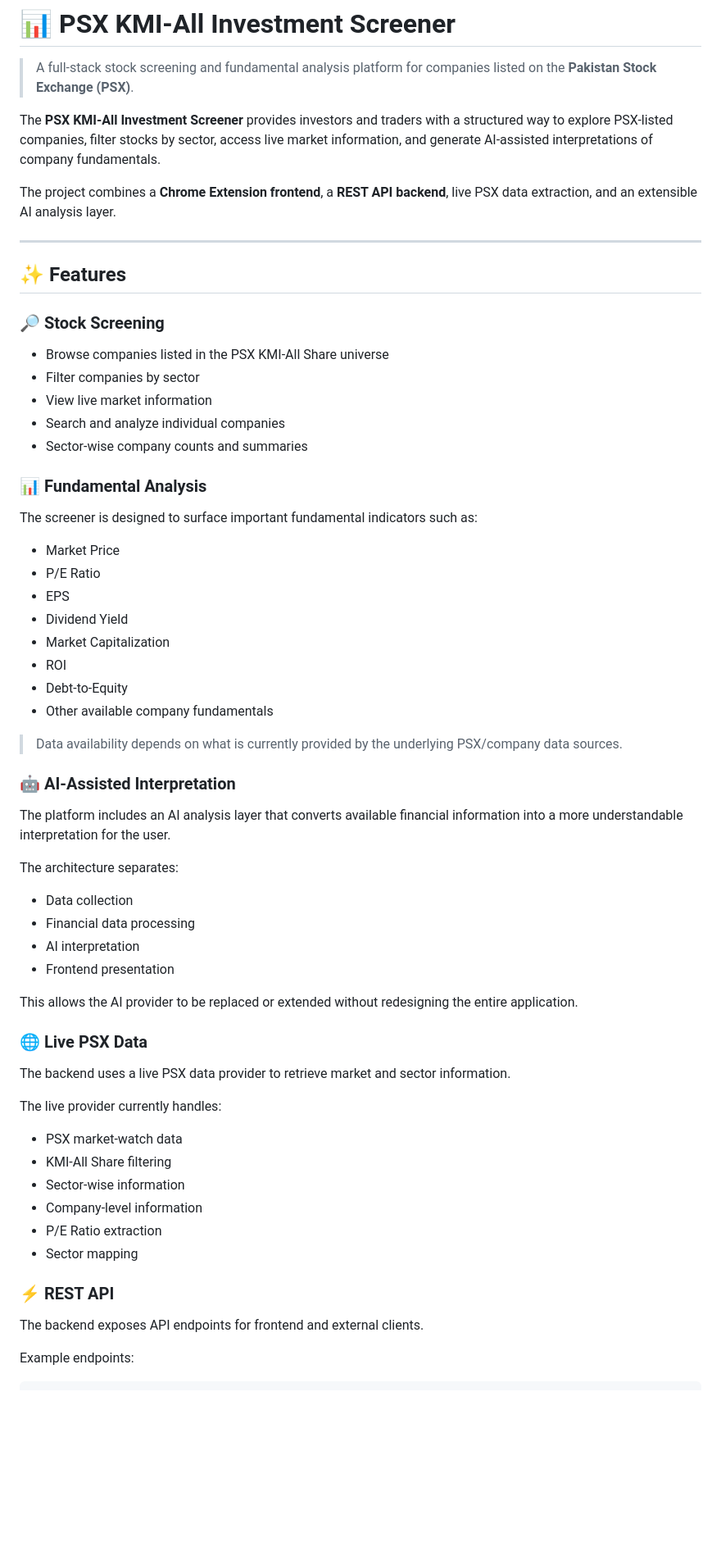
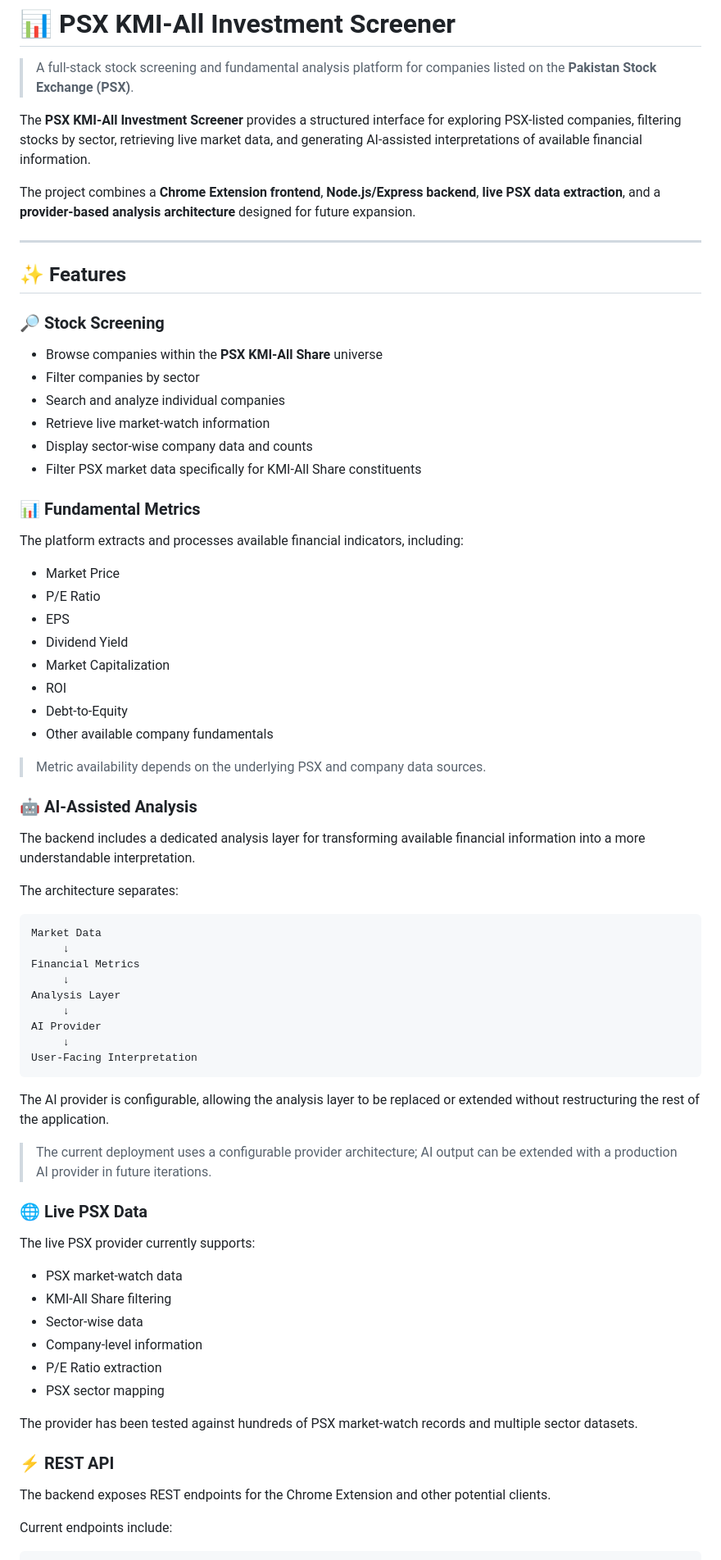
Before and after one commit to noctis-coder/psx-kmi-all-screener, a Markdown page: README.md, the part around one of its changes. Shown at 82% size. Drawn GitHub-style; blank space fills up the shorter version.

Commit message:
Revise README for clarity and project details
Updated README to improve clarity and accuracy of project details, features, and architecture.

````diff
--- a/README.md
+++ b/README.md
@@ -2,9 +2,9 @@
 
 > A full-stack stock screening and fundamental analysis platform for companies listed on the **Pakistan Stock Exchange (PSX)**.
 
-The **PSX KMI-All Investment Screener** provides investors and traders with a structured way to explore PSX-listed companies, filter stocks by sector, access live market information, and generate AI-assisted interpretations of company fundamentals.
+The **PSX KMI-All Investment Screener** provides a structured interface for exploring PSX-listed companies, filtering stocks by sector, retrieving live market data, and generating AI-assisted interpretations of available financial information.
 
-The project combines a **Chrome Extension frontend**, a **REST API backend**, live PSX data extraction, and an extensible AI analysis layer.
+The project combines a **Chrome Extension frontend**, **Node.js/Express backend**, **live PSX data extraction**, and a **provider-based analysis architecture** designed for future expansion.
 
 ---
 
@@ -12,15 +12,16 @@ The project combines a **Chrome Extension frontend**, a **REST API backend**, li
 
 ### 🔎 Stock Screening
 
-* Browse companies listed in the PSX KMI-All Share universe
+* Browse companies within the **PSX KMI-All Share** universe
 * Filter companies by sector
-* View live market information
 * Search and analyze individual companies
-* Sector-wise company counts and summaries
+* Retrieve live market-watch information
+* Display sector-wise company data and counts
+* Filter PSX market data specifically for KMI-All Share constituents
 
-### 📊 Fundamental Analysis
+### 📊 Fundamental Metrics
 
-The screener is designed to surface important fundamental indicators such as:
+The platform extracts and processes available financial indicators, including:
 
 * Market Price
 * P/E Ratio
@@ -31,37 +32,46 @@ The screener is designed to surface important fundamental indicators such as:
 * Debt-to-Equity
 * Other available company fundamentals
 
-> Data availability depends on what is currently provided by the underlying PSX/company data sources.
+> Metric availability depends on the underlying PSX and company data sources.
 
-### 🤖 AI-Assisted Interpretation
+### 🤖 AI-Assisted Analysis
 
-The platform includes an AI analysis layer that converts available financial information into a more understandable interpretation for the user.
+The backend includes a dedicated analysis layer for transforming available financial information into a more understandable interpretation.
 
 The architecture separates:
 
-* Data collection
-* Financial data processing
-* AI interpretation
-* Frontend presentation
+```text
+Market Data
+     ↓
+Financial Metrics
+     ↓
+Analysis Layer
+     ↓
+AI Provider
+     ↓
+User-Facing Interpretation
+```
 
-This allows the AI provider to be replaced or extended without redesigning the entire application.
+The AI provider is configurable, allowing the analysis layer to be replaced or extended without restructuring the rest of the application.
+
+> The current deployment uses a configurable provider architecture; AI output can be extended with a production AI provider in future iterations.
 
 ### 🌐 Live PSX Data
 
-The backend uses a live PSX data provider to retrieve market and sector information.
-
-The live provider currently handles:
+The live PSX provider currently supports:
 
 * PSX market-watch data
 * KMI-All Share filtering
-* Sector-wise information
+* Sector-wise data
 * Company-level information
 * P/E Ratio extraction
-* Sector mapping
+* PSX sector mapping
+
+The provider has been tested against hundreds of PSX market-watch records and multiple sector datasets.
 
 ### ⚡ REST API
 
-The backend exposes API endpoints for frontend and external clients.
+The backend exposes REST endpoints for the Chrome Extension and other potential clients.
 
-Example endpoints:
+Current endpoints include:
 
````
Also changed, not shown: other parts of README.md (+143 -141 lines).
